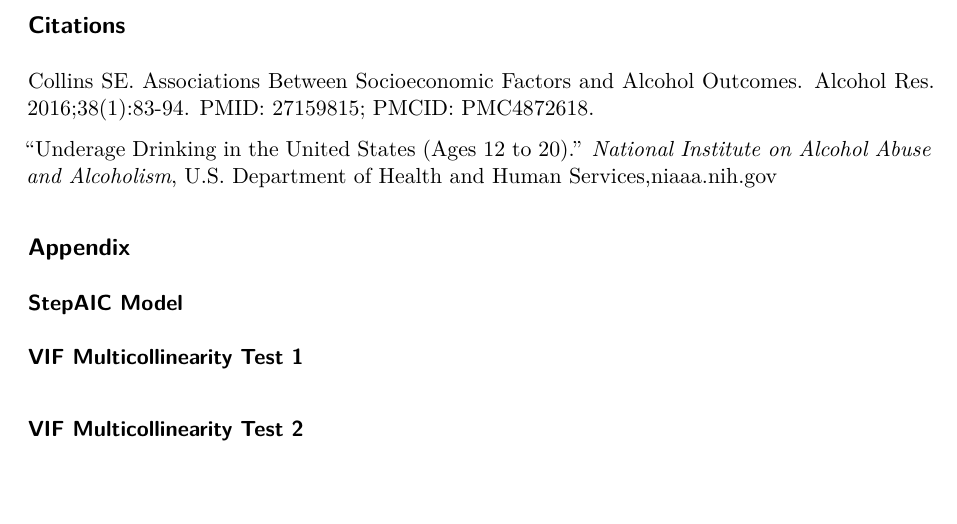
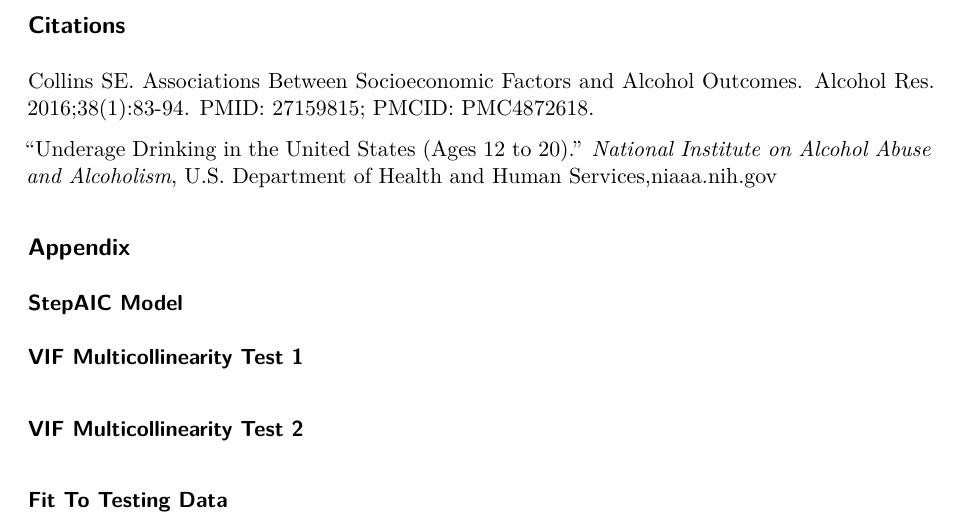
Before and after one commit to sta210-fa23/project-Hypothesis-Heroes, a Quarto document (written-report.qmd): part of page 4 of 4, cut so that both start at the same text. Rendered offline with R 4.5, knitr and Pandoc in place of Quarto, then LaTeX, with nearby package versions; the code chunks are not run, so their results and figures are left out.

Commit message:
Fixed appendix

````diff
--- a/written-report.qmd
+++ b/written-report.qmd
@@ -408,6 +406,7 @@ vif(alc_fit_model_2$fit) |>
   tidy() |>
   kable(digits = 3)
 ```
+#### Fit To Testing Data
 ```{r}
 alc_fit <- alc_wflow1 |>
   fit(data = alc_test)
````
Also changed, not shown: written-report.qmd (2 more changed lines).
